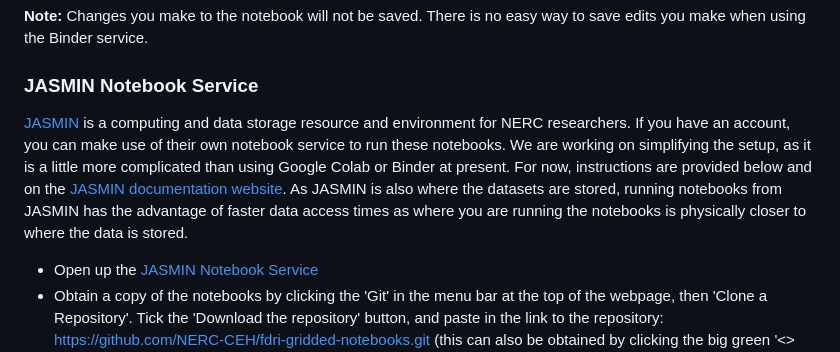
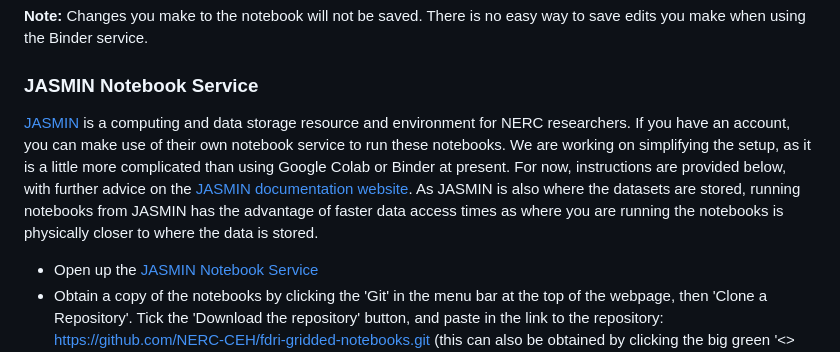
Before and after one commit to NERC-CEH/fdri-gridded-notebooks, a Markdown page: README.md, the part around the change. Rendered like a GitHub page.

Commit message:
Update JASMIN Notebook Service instructions

```diff
--- a/README.md
+++ b/README.md
@@ -105,7 +105,7 @@ Click the "Launch Binder" button at the top of the notebook. Please note that it
 **Note:** Changes you make to the notebook will not be saved. There is no easy way to save edits you make when using the Binder service.
 
 ### JASMIN Notebook Service
-[JASMIN](https://www.jasmin.ac.uk/about/) is a computing and data storage resource and environment for NERC researchers. If you have an account, you can make use of their own notebook service to run these notebooks. We are working on simplifying the setup, as it is a little more complicated than using Google Colab or Binder at present. For now, instructions are provided below and on the [JASMIN documentation website](https://help.jasmin.ac.uk/docs/interactive-computing/jasmin-notebooks-service/). As JASMIN is also where the datasets are stored, running notebooks from JASMIN has the advantage of faster data access times as where you are running the notebooks is physically closer to where the data is stored.
+[JASMIN](https://www.jasmin.ac.uk/about/) is a computing and data storage resource and environment for NERC researchers. If you have an account, you can make use of their own notebook service to run these notebooks. We are working on simplifying the setup, as it is a little more complicated than using Google Colab or Binder at present. For now, instructions are provided below, with further advice on the [JASMIN documentation website](https://help.jasmin.ac.uk/docs/interactive-computing/jasmin-notebooks-service/). As JASMIN is also where the datasets are stored, running notebooks from JASMIN has the advantage of faster data access times as where you are running the notebooks is physically closer to where the data is stored.
 
 - Open up the [JASMIN Notebook Service](https://notebooks.jasmin.ac.uk/)
 - Obtain a copy of the notebooks by clicking the 'Git' in the menu bar at the top of the webpage, then 'Clone a Repository'. Tick the 'Download the repository' button, and paste in the link to the repository: https://github.com/NERC-CEH/fdri-gridded-notebooks.git (this can also be obtained by clicking the big green '<> Code' button on the repository main page, clicking 'HTTPS' and copying the link shown).
```
